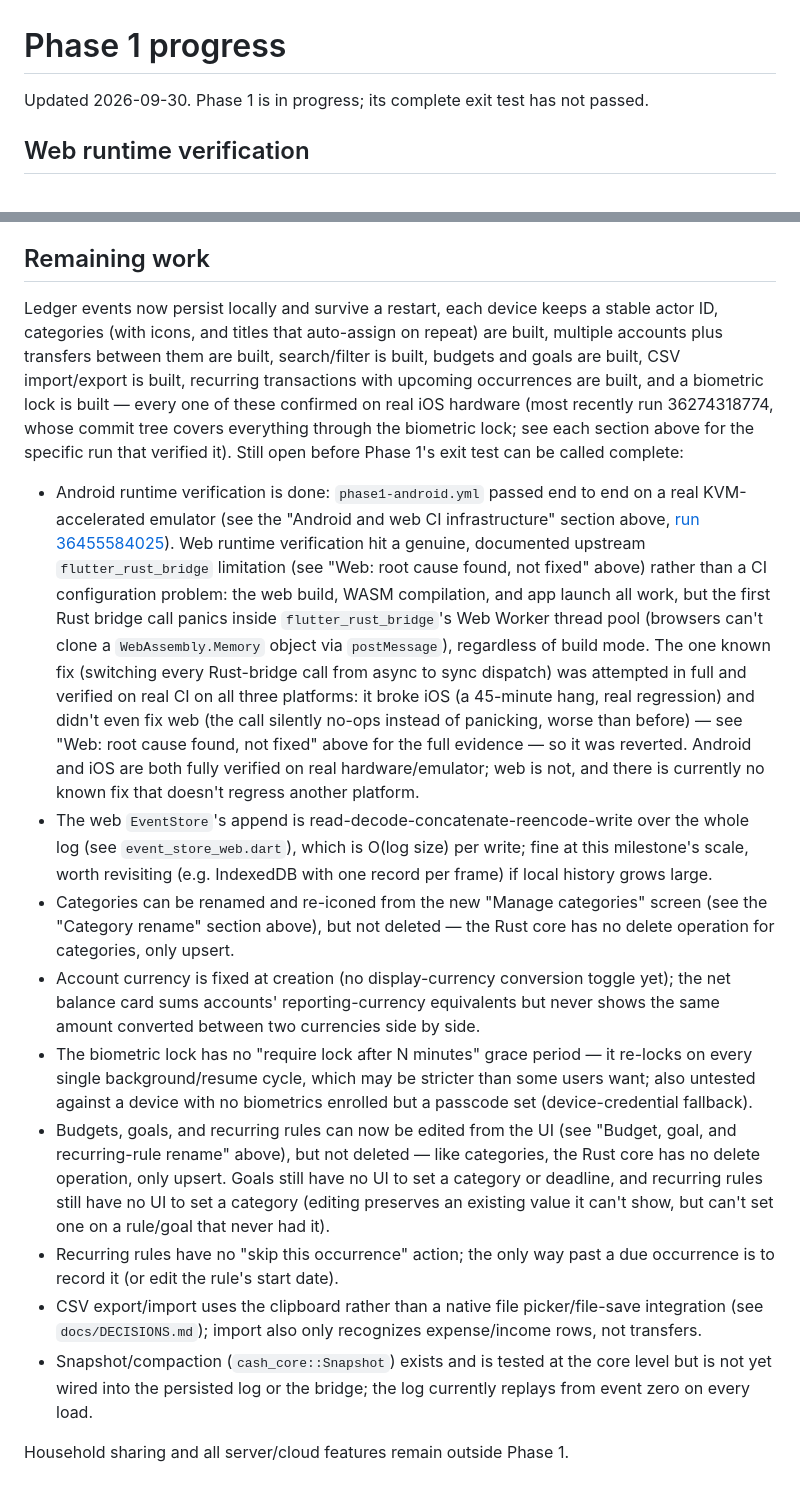
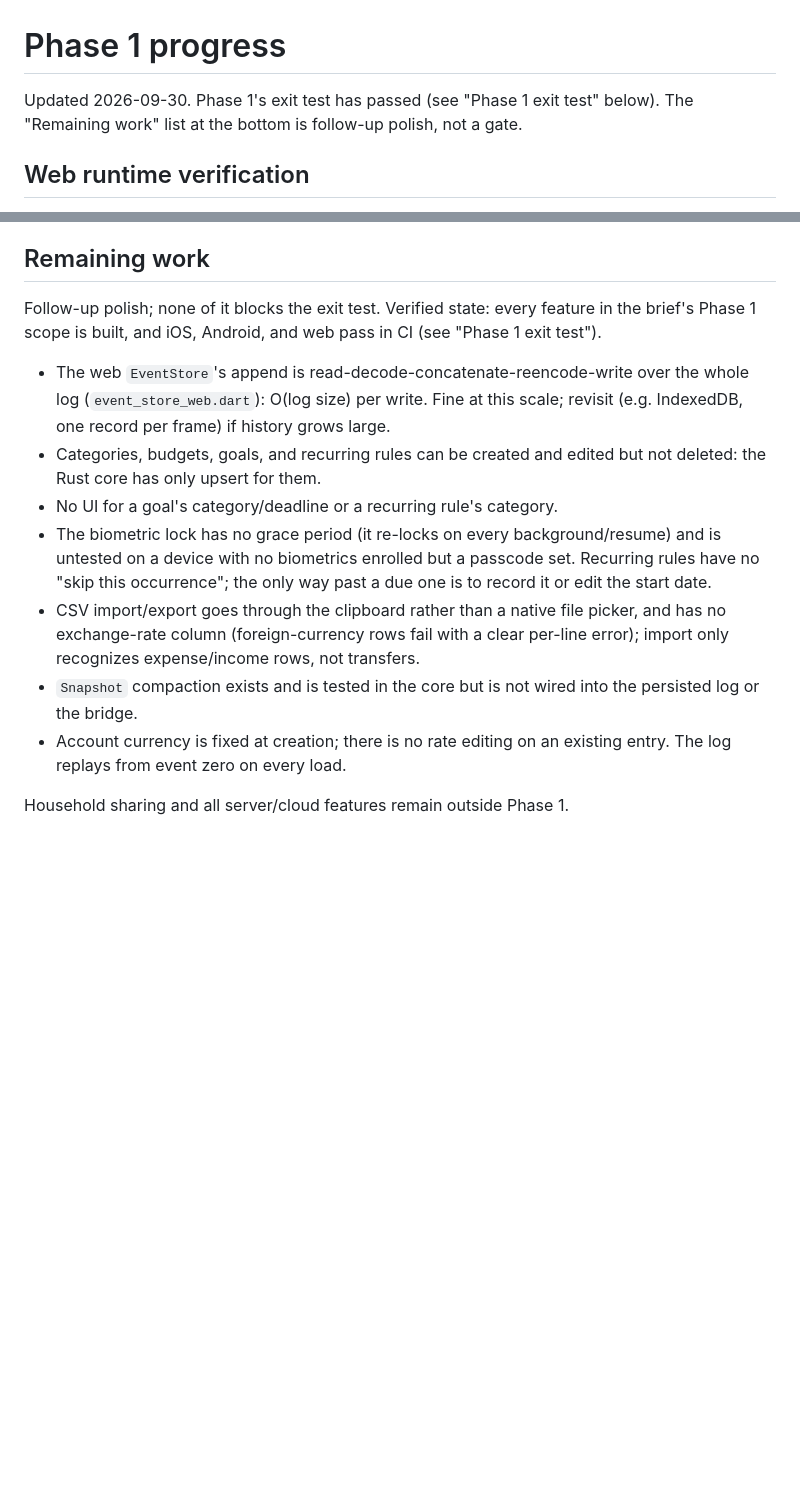
Before and after one commit to arsalmurad/cash-app, a Markdown page: docs/PHASE1-PROGRESS.md, 2 parts joined by grey strips. Drawn GitHub-style; blank space fills up the shorter version.

Commit message:
Record the Phase 1 exit test result and refresh the remaining-work list (#4)

```diff
--- a/docs/PHASE1-PROGRESS.md
+++ b/docs/PHASE1-PROGRESS.md
@@ -1,6 +1,7 @@
 # Phase 1 progress
 
-Updated 2026-09-30. Phase 1 is in progress; its complete exit test has not passed.
+Updated 2026-09-30. Phase 1's exit test has passed (see "Phase 1 exit test" below).
+The "Remaining work" list at the bottom is follow-up polish, not a gate.
 
 ## Web runtime verification
 
@@ -990,62 +1017,29 @@ calls don't go through `WorkerPool` at all) and remain fully green.
 
 ## Remaining work
 
-Ledger events now persist locally and survive a restart, each device keeps a
-stable actor ID, categories (with icons, and titles that auto-assign on
-repeat) are built, multiple accounts plus transfers between them are built,
-search/filter is built, budgets and goals are built, CSV import/export is
-built, recurring transactions with upcoming occurrences are built, and a
-biometric lock is built — every one of these confirmed on real iOS hardware
-(most recently run 36274318774, whose commit tree covers everything through
-the biometric lock; see each section above for the specific run that
-verified it). Still open before Phase 1's exit test can be called complete:
+Follow-up polish; none of it blocks the exit test. Verified state: every
+feature in the brief's Phase 1 scope is built, and iOS, Android, and web
+pass in CI (see "Phase 1 exit test").
 
-- Android runtime verification is done: `phase1-android.yml` passed end
-  to end on a real KVM-accelerated emulator (see the "Android and web CI
-  infrastructure" section above,
-  [run 36455584025](https://github.com/arsalmurad/cash-app/actions/runs/36455584025)).
-  Web runtime verification hit a genuine, documented upstream
-  `flutter_rust_bridge` limitation (see "Web: root cause found, not
-  fixed" above) rather than a CI configuration problem: the web build,
-  WASM compilation, and app launch all work, but the first Rust bridge
-  call panics inside `flutter_rust_bridge`'s Web Worker thread pool
-  (browsers can't clone a `WebAssembly.Memory` object via `postMessage`),
-  regardless of build mode. The one known fix (switching every Rust-bridge
-  call from async to sync dispatch) was attempted in full and verified on
-  real CI on all three platforms: it broke iOS (a 45-minute hang, real
-  regression) and didn't even fix web (the call silently no-ops instead of
-  panicking, worse than before) — see "Web: root cause found, not fixed"
-  above for the full evidence — so it was reverted. Android and iOS are
-  both fully verified on real hardware/emulator; web is not, and there is
-  currently no known fix that doesn't regress another platform.
 - The web `EventStore`'s append is read-decode-concatenate-reencode-write
-  over the whole log (see `event_store_web.dart`), which is O(log size) per
-  write; fine at this milestone's scale, worth revisiting (e.g. IndexedDB
-  with one record per frame) if local history grows large.
-- Categories can be renamed and re-iconed from the new "Manage categories"
-  screen (see the "Category rename" section above), but not deleted — the
-  Rust core has no delete operation for categories, only upsert.
-- Account currency is fixed at creation (no display-currency conversion
-  toggle yet); the net balance card sums accounts' reporting-currency
-  equivalents but never shows the same amount converted between two
-  currencies side by side.
-- The biometric lock has no "require lock after N minutes" grace period —
-  it re-locks on every single background/resume cycle, which may be
-  stricter than some users want; also untested against a device with no
-  biometrics enrolled but a passcode set (device-credential fallback).
-- Budgets, goals, and recurring rules can now be edited from the UI (see
-  "Budget, goal, and recurring-rule rename" above), but not deleted — like
-  categories, the Rust core has no delete operation, only upsert. Goals
-  still have no UI to set a category or deadline, and recurring rules
-  still have no UI to set a category (editing preserves an existing value
-  it can't show, but can't set one on a rule/goal that never had it).
-- Recurring rules have no "skip this occurrence" action; the only way past
-  a due occurrence is to record it (or edit the rule's start date).
-- CSV export/import uses the clipboard rather than a native file
-  picker/file-save integration (see `docs/DECISIONS.md`); import also only
-  recognizes expense/income rows, not transfers.
-- Snapshot/compaction (`cash_core::Snapshot`) exists and is tested at the
-  core level but is not yet wired into the persisted log or the bridge; the
-  log currently replays from event zero on every load.
+  over the whole log (`event_store_web.dart`): O(log size) per write. Fine
+  at this scale; revisit (e.g. IndexedDB, one record per frame) if history
+  grows large.
+- Categories, budgets, goals, and recurring rules can be created and
+  edited but not deleted: the Rust core has only upsert for them.
+- No UI for a goal's category/deadline or a recurring rule's category.
+- The biometric lock has no grace period (it re-locks on every
+  background/resume) and is untested on a device with no biometrics
+  enrolled but a passcode set. Recurring rules have no "skip this
+  occurrence"; the only way past a due one is to record it or edit the
+  start date.
+- CSV import/export goes through the clipboard rather than a native file
+  picker, and has no exchange-rate column (foreign-currency rows fail with
+  a clear per-line error); import only recognizes expense/income rows, not
+  transfers.
+- `Snapshot` compaction exists and is tested in the core but is not wired
+  into the persisted log or the bridge.
+- Account currency is fixed at creation; there is no rate editing on an
+  existing entry. The log replays from event zero on every load.
 
 Household sharing and all server/cloud features remain outside Phase 1.
```
Also changed, not shown: other parts of docs/PHASE1-PROGRESS.md (+26 -0 lines).
